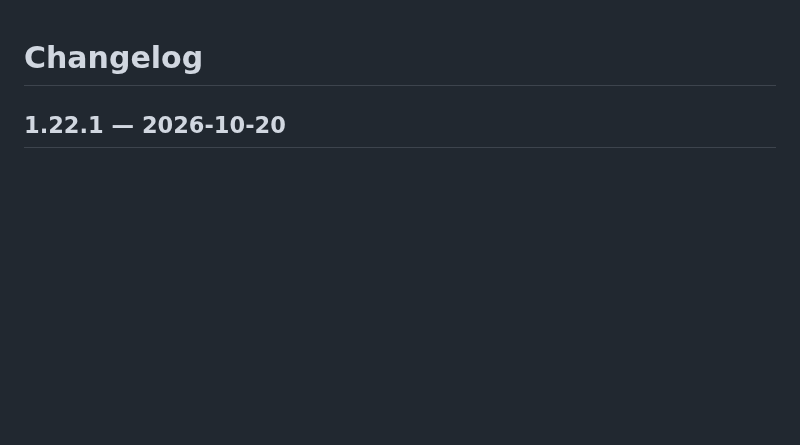
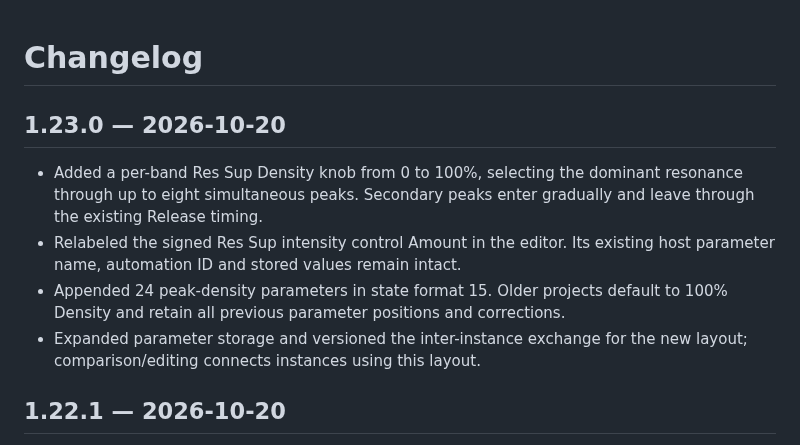
Before and after one commit to vallaproductionsoriginal-byte/Ressup-EQ, a Markdown page: CHANGELOG.md, the part around the change. Drawn GitHub-style; blank space fills up the shorter version.

```diff
--- a/CHANGELOG.md
+++ b/CHANGELOG.md
@@ -1,4 +1,16 @@
 # Changelog
+
+## 1.23.0 — 2026-10-20
+
+- Added a per-band Res Sup Density knob from 0 to 100%, selecting the dominant
+  resonance through up to eight simultaneous peaks. Secondary peaks enter
+  gradually and leave through the existing Release timing.
+- Relabeled the signed Res Sup intensity control Amount in the editor. Its
+  existing host parameter name, automation ID and stored values remain intact.
+- Appended 24 peak-density parameters in state format 15. Older projects default
+  to 100% Density and retain all previous parameter positions and corrections.
+- Expanded parameter storage and versioned the inter-instance exchange for
+  the new layout; comparison/editing connects instances using this layout.
 
 ## 1.22.1 — 2026-10-20
 
```
Also changed, not shown: README.md (+30 -20 lines), images/ressup-eq.png, 10 other files.
